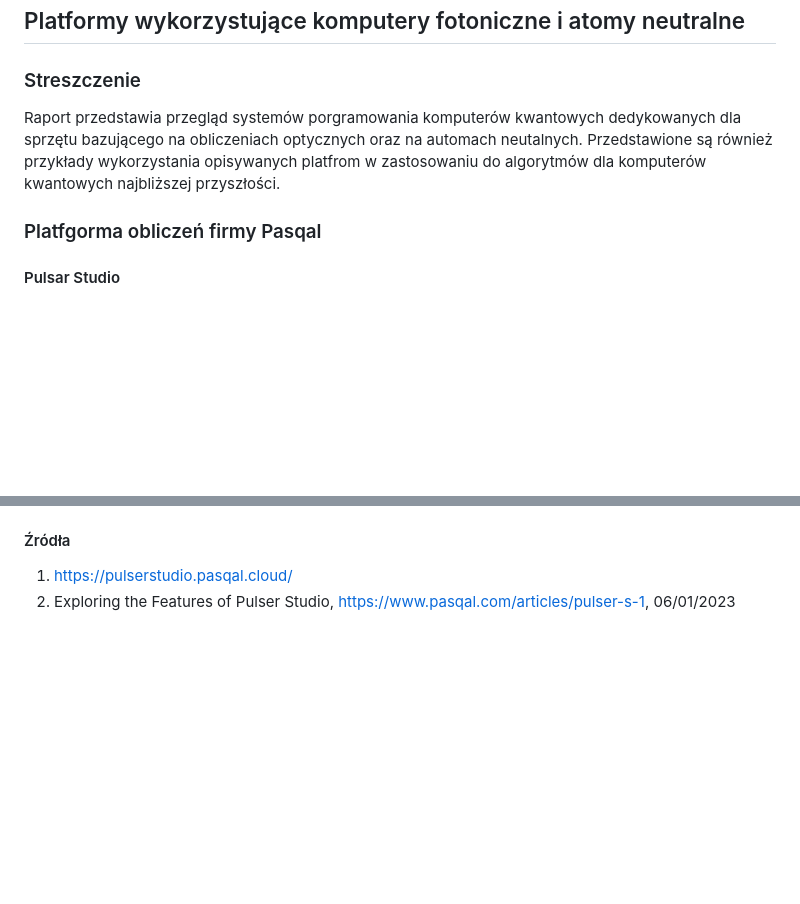
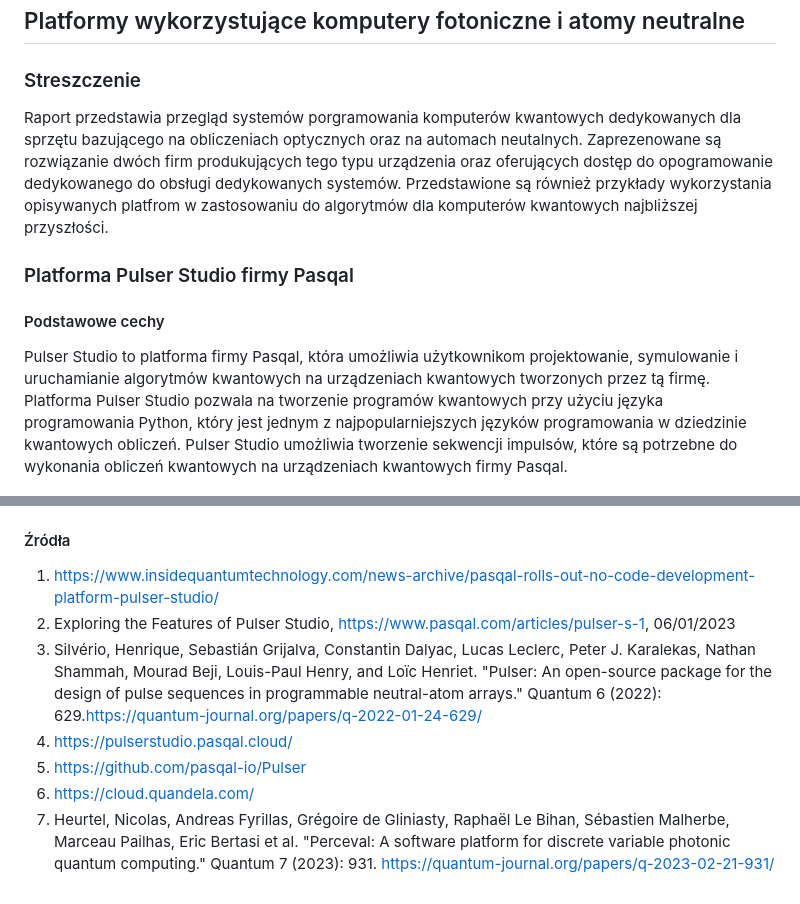
Before and after one commit to jmiszczak/nisq-qprog-tutorial, a Markdown page: quantum_cloud_solutions/rozwiazania_chmurowe_II.md, 2 parts joined by grey strips. Rendered like a GitHub page; blank space fills up the shorter version.

```diff
--- a/quantum_cloud_solutions/rozwiazania_chmurowe_II.md
+++ b/quantum_cloud_solutions/rozwiazania_chmurowe_II.md
@@ -3,18 +3,13 @@
 
 ### Streszczenie
 
-Raport przedstawia przegląd systemów porgramowania komputerów kwantowych
-dedykowanych dla sprzętu bazującego na obliczeniach optycznych oraz na automach
-neutalnych. Przedstawione są również przykłady wykorzystania opisywanych
-platfrom w zastosowaniu do algorytmów dla komputerów kwantowych najbliższej
-przyszłości.
+Raport przedstawia przegląd systemów porgramowania komputerów kwantowych dedykowanych dla sprzętu bazującego na obliczeniach optycznych oraz na automach neutalnych. Zaprezenowane są rozwiązanie dwóch firm produkujących tego typu urządzenia oraz oferujących dostęp do opogramowanie dedykowanego do obsługi dedykowanych systemów.  Przedstawione są również przykłady wykorzystania opisywanych platfrom w zastosowaniu do algorytmów dla komputerów kwantowych najbliższej przyszłości.
 
+### Platforma Pulser Studio firmy Pasqal
 
+#### Podstawowe cechy
 
-### Platfgorma obliczeń firmy Pasqal
-
-#### Pulsar Studio
-
+Pulser Studio to platforma firmy Pasqal, która umożliwia użytkownikom projektowanie, symulowanie i uruchamianie algorytmów kwantowych na urządzeniach kwantowych tworzonych przez tą firmę. Platforma Pulser Studio pozwala na tworzenie programów kwantowych przy użyciu języka programowania Python, który jest jednym z najpopularniejszych języków programowania w dziedzinie kwantowych obliczeń. Pulser Studio umożliwia tworzenie sekwencji impulsów, które są potrzebne do wykonania obliczeń kwantowych na urządzeniach kwantowych firmy Pasqal.
 
 ![Widok interfejsu użytkownika platformy Pulsar Studio](Pulser-Studio-basic-view.png)
 
@@ -33,5 +103,10 @@ przyszłości.
 
 #### Źródła
 
+1. https://www.insidequantumtechnology.com/news-archive/pasqal-rolls-out-no-code-development-platform-pulser-studio/
+1. Exploring the Features of Pulser Studio, https://www.pasqal.com/articles/pulser-s-1, 06/01/2023
+1. Silvério, Henrique, Sebastián Grijalva, Constantin Dalyac, Lucas Leclerc, Peter J. Karalekas, Nathan Shammah, Mourad Beji, Louis-Paul Henry, and Loïc Henriet. "Pulser: An open-source package for the design of pulse sequences in programmable neutral-atom arrays." Quantum 6 (2022): 629.https://quantum-journal.org/papers/q-2022-01-24-629/
 1. https://pulserstudio.pasqal.cloud/
-1. Exploring the Features of Pulser Studio, https://www.pasqal.com/articles/pulser-s-1, 06/01/2023
+1. https://github.com/pasqal-io/Pulser
+1. https://cloud.quandela.com/
+1. Heurtel, Nicolas, Andreas Fyrillas, Grégoire de Gliniasty, Raphaël Le Bihan, Sébastien Malherbe, Marceau Pailhas, Eric Bertasi et al. "Perceval: A software platform for discrete variable photonic quantum computing." Quantum 7 (2023): 931. https://quantum-journal.org/papers/q-2023-02-21-931/
```
Also changed, not shown: other parts of quantum_cloud_solutions/rozwiazania_chmurowe_II.md (+76 -1 lines), quantum_cloud_solutions/Pulser-Studio-simulation-results-001.png (added), quantum_cloud_solutions/Quandela-Cloud-login-screen.png (added), quantum_cloud_solutions/Quandela-IDE-Platforms.png (added), quantum_cloud_solutions/Quandela-IDE-basic-view.png (added), quantum_cloud_solutions/parceval-example-cnot.png (added), 1 other file.
